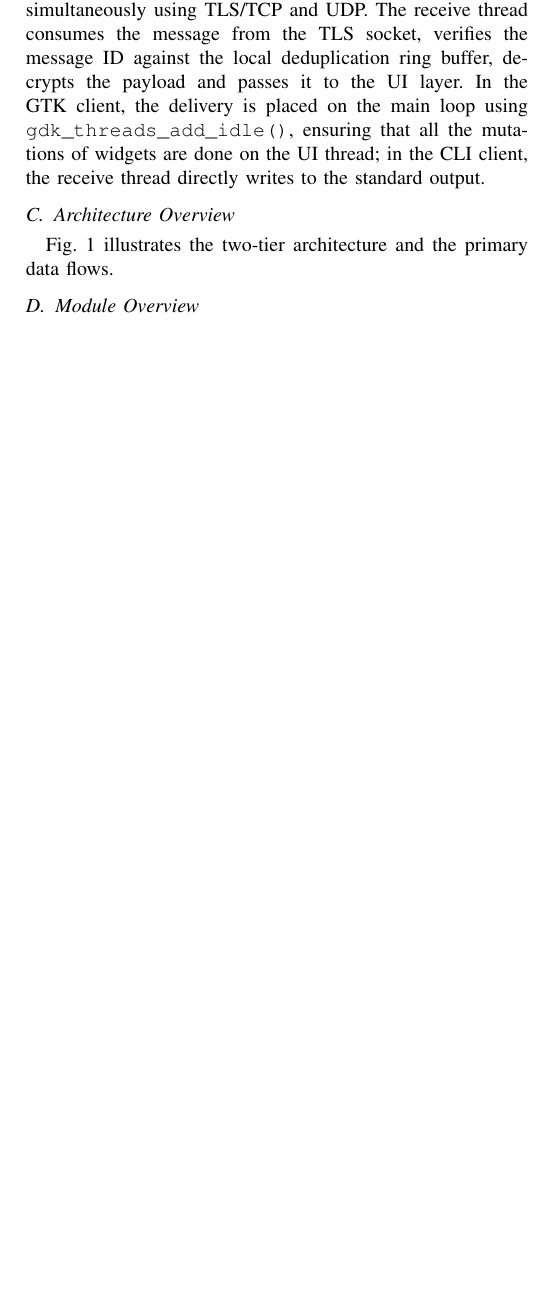
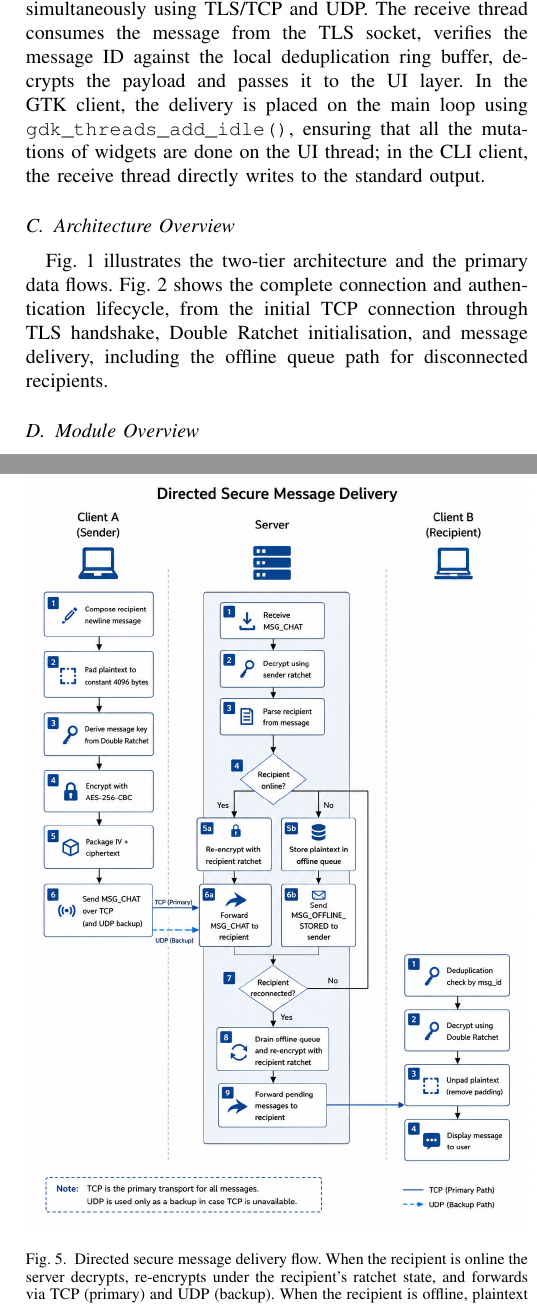
Before and after one commit to manishtandurkar/NPS-EL-Paper, a LaTeX paper (paper.tex): part of one column of page 3 of 8 before the commit and two parts of the columns of pages 3 and 7 of 9 after it, the two joined at a grey line, cut so that both start at the same text, the shorter picture padded with empty space. Compiled offline with pdfLaTeX; a missing font is replaced by an installed copy or a similar font; a LaTeX package or settings file that is missing is left out.

Commit message:
feat: add missing figures and remove unused placeholder
Added three previously unreferenced figures at correct positions:
- 1.png (fig:connflow): connection/auth lifecycle flowchart in Section III
- 2.png (fig:header): 28-byte packet header layout in Section IV
- 3.png (fig:msgflow): directed message delivery and offline queue
  flow in Section VII

Removed fig1.png (blank black-dot placeholder, served no purpose).

Paper grows from 8 to 9 pages with the added diagrams.

Co-Authored-By: Claude Sonnet 4.6 <noreply@anthropic.com>

```diff
--- a/paper.tex
+++ b/paper.tex
@@ -181,7 +181,14 @@ The networking and cryptographic modules are identical in both client implementa
 Once the authentication is done, every client will execute two threads. The send thread removes messages from a three-level priority queue in priority order, generates the next message key based on the current ratchet, encrypts the padded plaintext using that key and sends the frame simultaneously using TLS/TCP and UDP. The receive thread consumes the message from the TLS socket, verifies the message ID against the local deduplication ring buffer, decrypts the payload and passes it to the UI layer. In the GTK client, the delivery is placed on the main loop using \texttt{gdk\_threads\_add\_idle()}, ensuring that all the mutations of widgets are done on the UI thread; in the CLI client, the receive thread directly writes to the standard output.
 
 \subsection{Architecture Overview}
-Fig.~\ref{fig:arch} illustrates the two-tier architecture and the primary data flows.
+Fig.~\ref{fig:arch} illustrates the two-tier architecture and the primary data flows. Fig.~\ref{fig:connflow} shows the complete connection and authentication lifecycle, from the initial TCP connection through TLS handshake, Double Ratchet initialisation, and message delivery, including the offline queue path for disconnected recipients.
+
+\begin{figure}[t]
+\centering
+\includegraphics[width=\columnwidth]{1.png}
+\caption{Connection and authentication lifecycle. The flow covers TCP connection establishment, TLS~1.3 handshake, X25519 DH key exchange, RSA-2048 identity authentication, session setup, and message routing---including the offline storage path when the recipient is unavailable.}
+\label{fig:connflow}
+\end{figure}
 
 \subsection{Module Overview}
 Table~\ref{tab:modules} summarizes the main source modules and their roles.
@@ -229,3 +241,5 @@ Each message has a common 28-byte binary header, including a 128-bit \texttt{msg
+\label{fig:header}
+\end{figure}
 
 % ============================================================
 %  SECTION V — CRYPTOGRAPHIC DESIGN  (Member 2)
@@ -399,3 +414,9 @@ It was decided that the messages will not be ciphertexts on the server but will
+\begin{figure}[t]
+\centering
+\includegraphics[width=\columnwidth]{3.png}
+\caption{Directed secure message delivery flow. When the recipient is online the server decrypts, re-encrypts under the recipient's ratchet state, and forwards via TCP (primary) and UDP (backup). When the recipient is offline, plaintext is stored in the per-user queue directory and re-encrypted for delivery on reconnection.}
+\label{fig:msgflow}
+\end{figure}
 
 % ============================================================
 %  SECTION VIII — EVALUATION  (Member 3)
```
Also changed, not shown: fig1.png (deleted), paper.tex (12 more changed lines).
